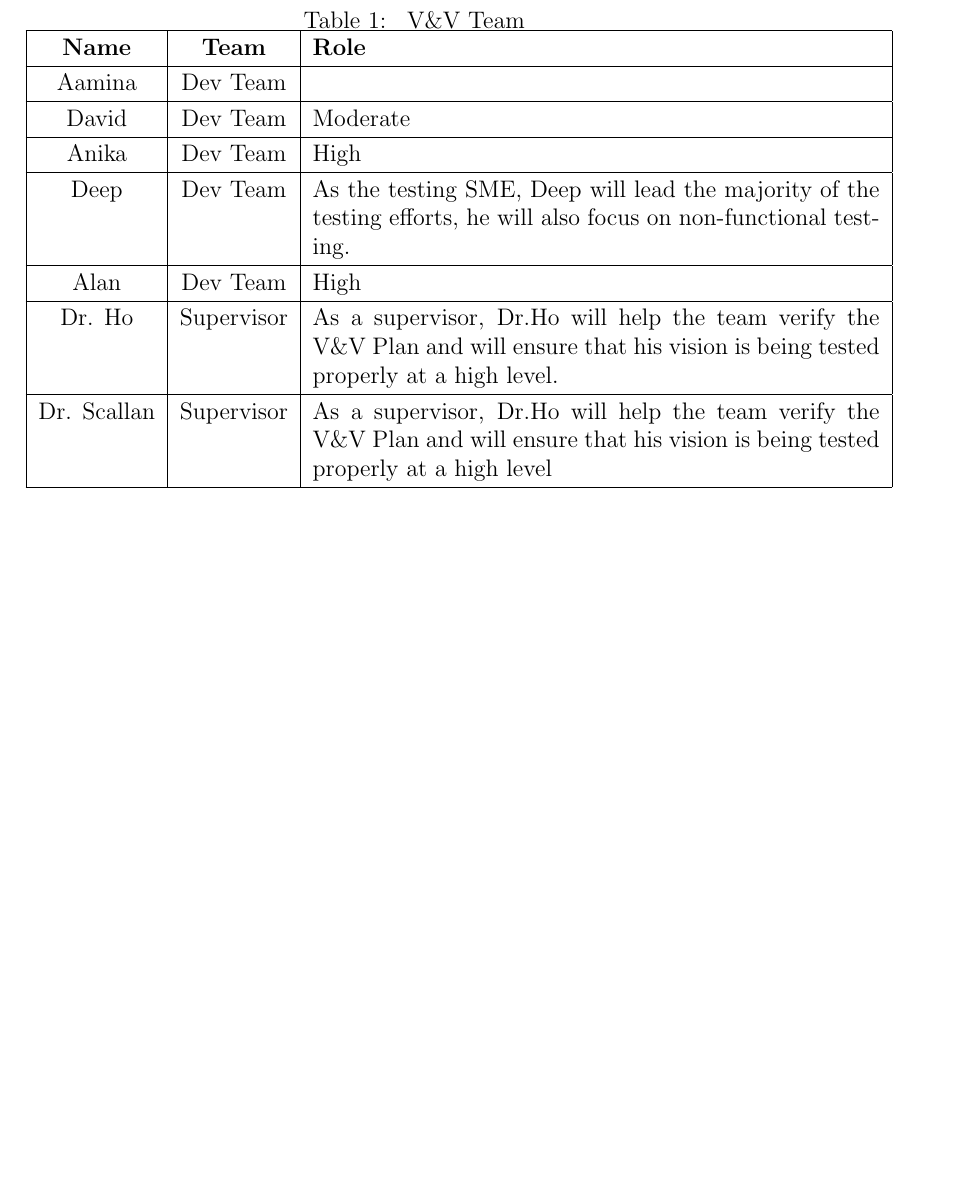
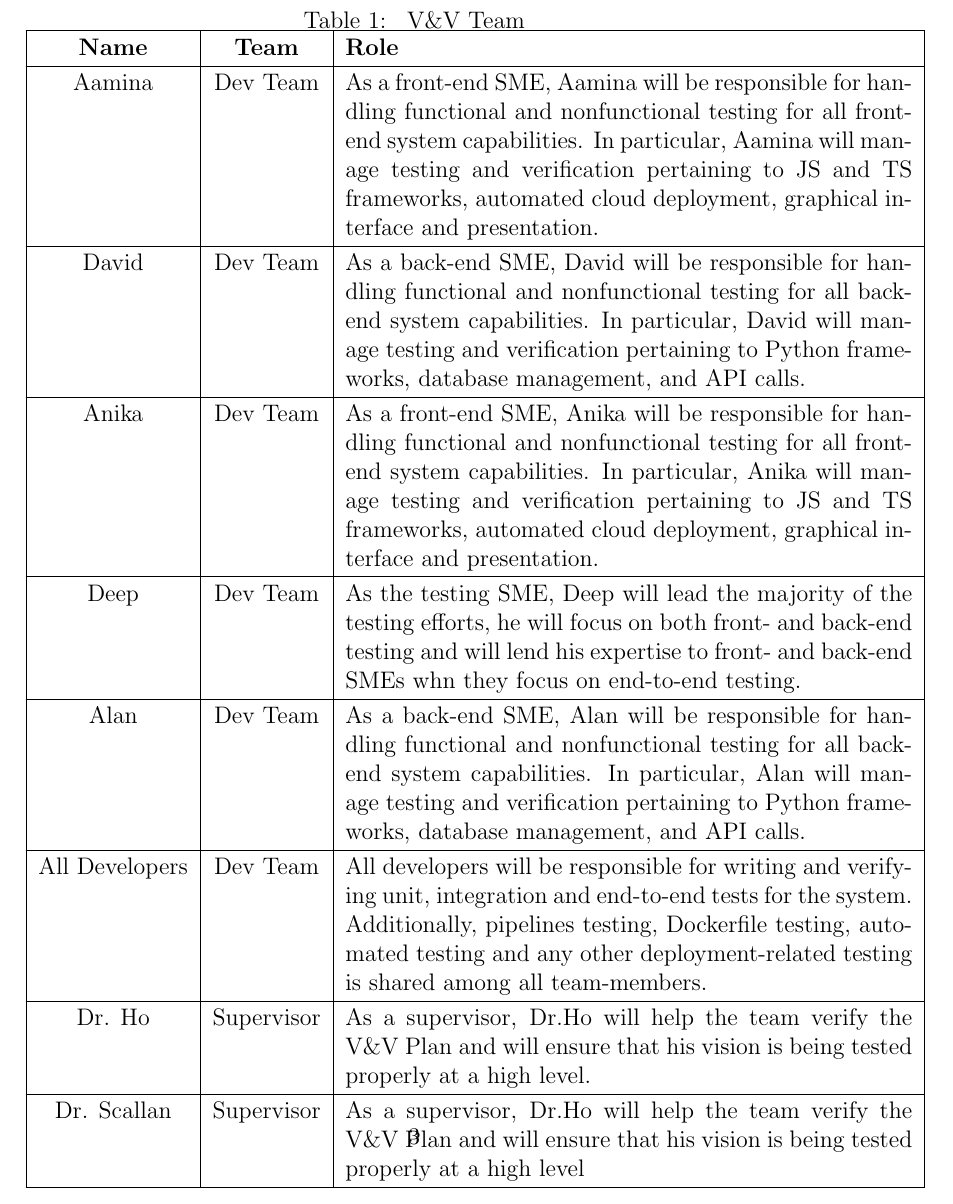
Before and after one commit to davimang/REACH, a LaTeX document (docs/VnVPlan/VnVPlan.tex): part of page 8 of 26, cut so that both start at the same text, the shorter picture padded with empty space. Compiled offline with pdfLaTeX.

Commit message:
All responsibilities

```diff
--- a/docs/VnVPlan/VnVPlan.tex
+++ b/docs/VnVPlan/VnVPlan.tex
@@ -119,19 +119,34 @@ of the system is especially relevant to the unit test portion of the document.
         \hline
         \textbf{Name} & \textbf{Team} & \textbf{Role} \\
         \hline
-        Aamina & Dev Team &  \\
+        Aamina & Dev Team & As a front-end SME, Aamina will be responsible for handling functional and
+        nonfunctional testing for all front-end system capabilities. In particular, Aamina will manage
+        testing and verification pertaining to JS and TS frameworks, automated cloud deployment, graphical interface and presentation.\\
         \hline
-        David & Dev Team & Moderate \\
+        David & Dev Team & As a back-end SME, David will be responsible for handling functional and nonfunctional testing
+        for all back-end system capabilities. In particular, David will manage testing and verification
+        pertaining to Python frameworks, database management, and API calls. \\
         \hline
-        Anika & Dev Team & High \\
+        Anika & Dev Team & As a front-end SME, Anika will be responsible for handling functional and
+        nonfunctional testing for all front-end system capabilities. In particular, Anika will manage
+        testing and verification pertaining to JS and TS frameworks, automated cloud deployment, graphical interface and presentation.\\
         \hline
-        Deep & Dev Team & As the testing SME, Deep will lead the majority of the testing efforts, he will also focus on non-functional testing. \\
+        Deep & Dev Team & As the testing SME, Deep will lead the majority of the testing efforts, he will focus on both
+        front- and back-end testing and will lend his expertise to front- and back-end SMEs whn they focus on end-to-end testing. \\
         \hline
-        Alan & Dev Team & High \\
+        Alan & Dev Team & As a back-end SME, Alan will be responsible for handling functional and nonfunctional testing
+        for all back-end system capabilities. In particular, Alan will manage testing and verification
+        pertaining to Python frameworks, database management, and API calls. \\
         \hline
-        Dr. Ho & Supervisor & As a supervisor, Dr.Ho will help the team verify the V\&V Plan and will ensure that his vision is being tested properly at a high level.\\
+        All Developers & Dev Team & All developers will be responsible for writing and verifying unit, integration and
+        end-to-end tests for the system. Additionally, pipelines testing, Dockerfile testing, automated testing and any
+        other deployment-related testing is shared among all team-members.\\
         \hline
-        Dr. Scallan & Supervisor & As a supervisor, Dr.Ho will help the team verify the V\&V Plan and will ensure that his vision is being tested properly at a high level \\
+        Dr. Ho & Supervisor & As a supervisor, Dr.Ho will help the team verify the V\&V Plan and will ensure that
+        his vision is being tested properly at a high level.\\
+        \hline
+        Dr. Scallan & Supervisor & As a supervisor, Dr.Ho will help the team verify the V\&V Plan and will
+        ensure that his vision is being tested properly at a high level \\
         \hline
     \end{tabular}
 \end{table}
```
Also changed, not shown: docs/VnVPlan/VnVPlan.pdf.
